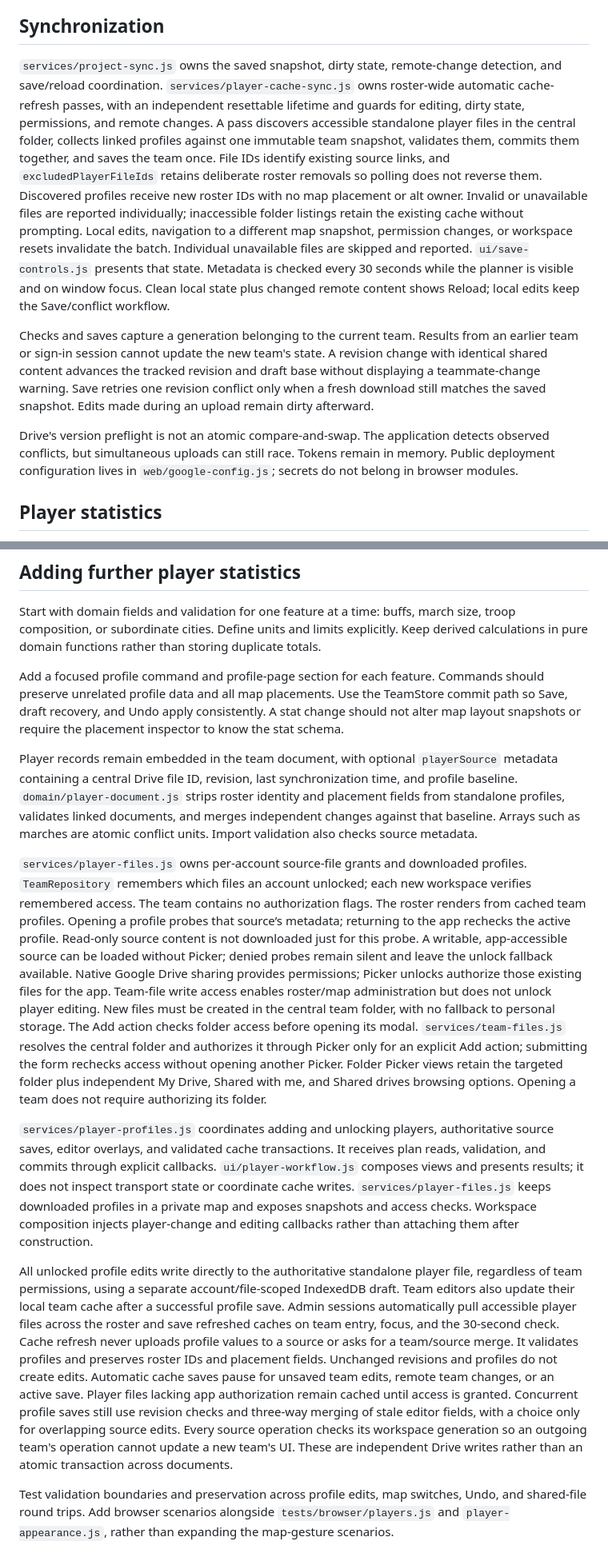
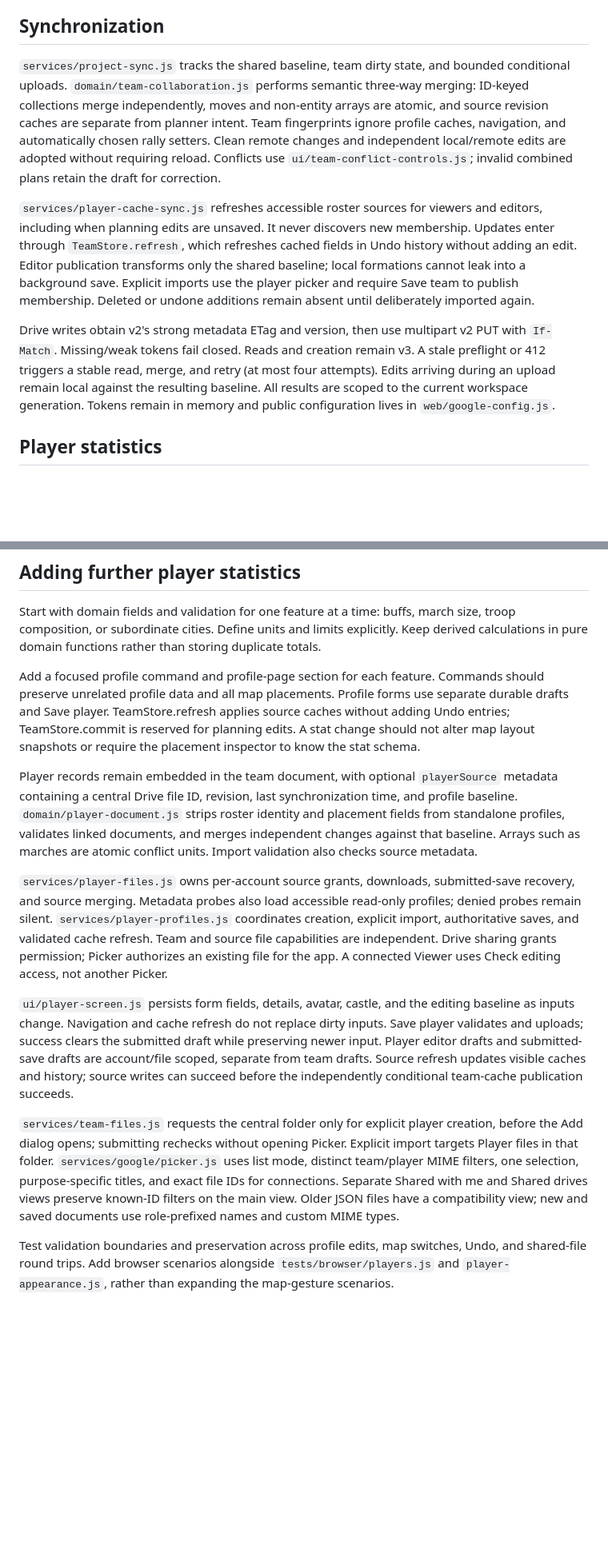
Before and after one commit to halfline/evony-consilium, a Markdown page: docs/architecture.md, 2 parts joined by grey strips. Shown at 80% size. Rendered like a GitHub page; blank space fills up the shorter version.

```diff
--- a/docs/architecture.md
+++ b/docs/architecture.md
@@ -53,11 +53,11 @@ The plan retains shared player records and team metadata outside map layouts. Na
 
 ## Synchronization
 
-`services/project-sync.js` owns the saved snapshot, dirty state, remote-change detection, and save/reload coordination. `services/player-cache-sync.js` owns roster-wide automatic cache-refresh passes, with an independent resettable lifetime and guards for editing, dirty state, permissions, and remote changes. A pass discovers accessible standalone player files in the central folder, collects linked profiles against one immutable team snapshot, validates them, commits them together, and saves the team once. File IDs identify existing source links, and `excludedPlayerFileIds` retains deliberate roster removals so polling does not reverse them. Discovered profiles receive new roster IDs with no map placement or alt owner. Invalid or unavailable files are reported individually; inaccessible folder listings retain the existing cache without prompting. Local edits, navigation to a different map snapshot, permission changes, or workspace resets invalidate the batch. Individual unavailable files are skipped and reported. `ui/save-controls.js` presents that state. Metadata is checked every 30 seconds while the planner is visible and on window focus. Clean local state plus changed remote content shows Reload; local edits keep the Save/conflict workflow.
+`services/project-sync.js` tracks the shared baseline, team dirty state, and bounded conditional uploads. `domain/team-collaboration.js` performs semantic three-way merging: ID-keyed collections merge independently, moves and non-entity arrays are atomic, and source revision caches are separate from planner intent. Team fingerprints ignore profile caches, navigation, and automatically chosen rally setters. Clean remote changes and independent local/remote edits are adopted without requiring reload. Conflicts use `ui/team-conflict-controls.js`; invalid combined plans retain the draft for correction.
 
-Checks and saves capture a generation belonging to the current team. Results from an earlier team or sign-in session cannot update the new team's state. A revision change with identical shared content advances the tracked revision and draft base without displaying a teammate-change warning. Save retries one revision conflict only when a fresh download still matches the saved snapshot. Edits made during an upload remain dirty afterward.
+`services/player-cache-sync.js` refreshes accessible roster sources for viewers and editors, including when planning edits are unsaved. It never discovers new membership. Updates enter through `TeamStore.refresh`, which refreshes cached fields in Undo history without adding an edit. Editor publication transforms only the shared baseline; local formations cannot leak into a background save. Explicit imports use the player picker and require Save team to publish membership. Deleted or undone additions remain absent until deliberately imported again.
 
-Drive's version preflight is not an atomic compare-and-swap. The application detects observed conflicts, but simultaneous uploads can still race. Tokens remain in memory. Public deployment configuration lives in `web/google-config.js`; secrets do not belong in browser modules.
+Drive writes obtain v2's strong metadata ETag and version, then use multipart v2 PUT with `If-Match`. Missing/weak tokens fail closed. Reads and creation remain v3. A stale preflight or 412 triggers a stable read, merge, and retry (at most four attempts). Edits arriving during an upload remain local against the resulting baseline. All results are scoped to the current workspace generation. Tokens remain in memory and public configuration lives in `web/google-config.js`.
 
 ## Player statistics
 
@@ -69,15 +69,15 @@ Profiles remain cached in the shared plan outside map snapshots. New roster entr
 
 Start with domain fields and validation for one feature at a time: buffs, march size, troop composition, or subordinate cities. Define units and limits explicitly. Keep derived calculations in pure domain functions rather than storing duplicate totals.
 
-Add a focused profile command and profile-page section for each feature. Commands should preserve unrelated profile data and all map placements. Use the TeamStore commit path so Save, draft recovery, and Undo apply consistently. A stat change should not alter map layout snapshots or require the placement inspector to know the stat schema.
+Add a focused profile command and profile-page section for each feature. Commands should preserve unrelated profile data and all map placements. Profile forms use separate durable drafts and Save player. TeamStore.refresh applies source caches without adding Undo entries; TeamStore.commit is reserved for planning edits. A stat change should not alter map layout snapshots or require the placement inspector to know the stat schema.
 
 Player records remain embedded in the team document, with optional `playerSource` metadata containing a central Drive file ID, revision, last synchronization time, and profile baseline. `domain/player-document.js` strips roster identity and placement fields from standalone profiles, validates linked documents, and merges independent changes against that baseline. Arrays such as marches are atomic conflict units. Import validation also checks source metadata.
 
-`services/player-files.js` owns per-account source-file grants and downloaded profiles. `TeamRepository` remembers which files an account unlocked; each new workspace verifies remembered access. The team contains no authorization flags. The roster renders from cached team profiles. Opening a profile probes that source’s metadata; returning to the app rechecks the active profile. Read-only source content is not downloaded just for this probe. A writable, app-accessible source can be loaded without Picker; denied probes remain silent and leave the unlock fallback available. Native Google Drive sharing provides permissions; Picker unlocks authorize those existing files for the app. Team-file write access enables roster/map administration but does not unlock player editing. New files must be created in the central team folder, with no fallback to personal storage. The Add action checks folder access before opening its modal. `services/team-files.js` resolves the central folder and authorizes it through Picker only for an explicit Add action; submitting the form rechecks access without opening another Picker. Folder Picker views retain the targeted folder plus independent My Drive, Shared with me, and Shared drives browsing options. Opening a team does not require authorizing its folder.
+`services/player-files.js` owns per-account source grants, downloads, submitted-save recovery, and source merging. Metadata probes also load accessible read-only profiles; denied probes remain silent. `services/player-profiles.js` coordinates creation, explicit import, authoritative saves, and validated cache refresh. Team and source file capabilities are independent. Drive sharing grants permission; Picker authorizes an existing file for the app. A connected Viewer uses Check editing access, not another Picker.
 
-`services/player-profiles.js` coordinates adding and unlocking players, authoritative source saves, editor overlays, and validated cache transactions. It receives plan reads, validation, and commits through explicit callbacks. `ui/player-workflow.js` composes views and presents results; it does not inspect transport state or coordinate cache writes. `services/player-files.js` keeps downloaded profiles in a private map and exposes snapshots and access checks. Workspace composition injects player-change and editing callbacks rather than attaching them after construction.
+`ui/player-screen.js` persists form fields, details, avatar, castle, and the editing baseline as inputs change. Navigation and cache refresh do not replace dirty inputs. Save player validates and uploads; success clears the submitted draft while preserving newer input. Player editor drafts and submitted-save drafts are account/file scoped, separate from team drafts. Source refresh updates visible caches and history; source writes can succeed before the independently conditional team-cache publication succeeds.
 
-All unlocked profile edits write directly to the authoritative standalone player file, regardless of team permissions, using a separate account/file-scoped IndexedDB draft. Team editors also update their local team cache after a successful profile save. Admin sessions automatically pull accessible player files across the roster and save refreshed caches on team entry, focus, and the 30-second check. Cache refresh never uploads profile values to a source or asks for a team/source merge. It validates profiles and preserves roster IDs and placement fields. Unchanged revisions and profiles do not create edits. Automatic cache saves pause for unsaved team edits, remote team changes, or an active save. Player files lacking app authorization remain cached until access is granted. Concurrent profile saves still use revision checks and three-way merging of stale editor fields, with a choice only for overlapping source edits. Every source operation checks its workspace generation so an outgoing team's operation cannot update a new team's UI. These are independent Drive writes rather than an atomic transaction across documents.
+`services/team-files.js` requests the central folder only for explicit player creation, before the Add dialog opens; submitting rechecks without opening Picker. Explicit import targets Player files in that folder. `services/google/picker.js` uses list mode, distinct team/player MIME filters, one selection, purpose-specific titles, and exact file IDs for connections. Separate Shared with me and Shared drives views preserve known-ID filters on the main view. Older JSON files have a compatibility view; new and saved documents use role-prefixed names and custom MIME types.
 
 Test validation boundaries and preservation across profile edits, map switches, Undo, and shared-file round trips. Add browser scenarios alongside `tests/browser/players.js` and `player-appearance.js`, rather than expanding the map-gesture scenarios.
 
```
Also changed, not shown: other parts of docs/architecture.md (+1 -1 lines), README.md (+8 -4 lines), docs/google-drive.md (+13 -5 lines).
